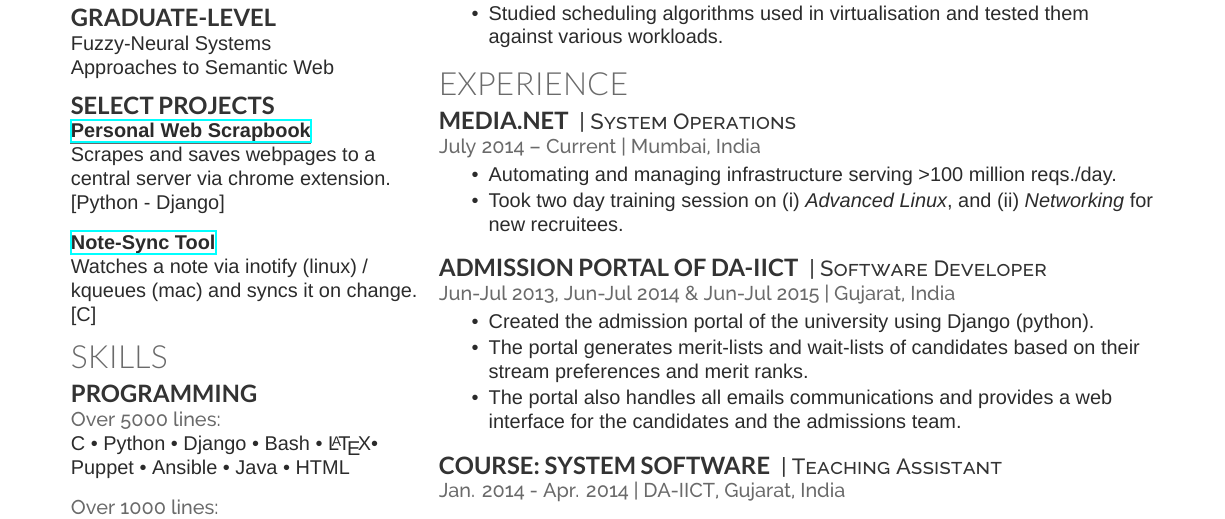
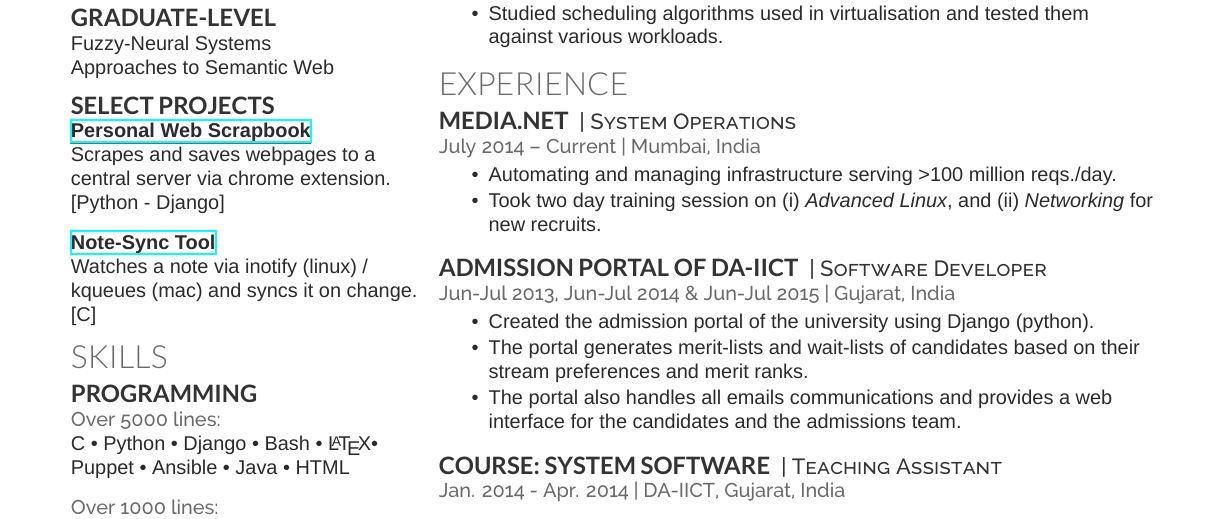
Before and after one commit to mitthu/resume, a LaTeX CV (resume.tex): part of the page, cut so that both start at the same text. Compiled offline with XeLaTeX; a missing font is replaced by an installed copy or a similar font.

Commit message:
Correct spelling.

```diff
--- a/resume.tex
+++ b/resume.tex
@@ -142,7 +142,7 @@ Photography \textbullet{} Travelling \textbullet{} Painting \textbullet{} Progra
   \item \textit{Advanced Linux}, and
   \item \textit{Networking}
 \end{enumerate*}
- for new recruitees.
+ for new recruits.
 \end{tightemize}
 \sectionsep
 
```
